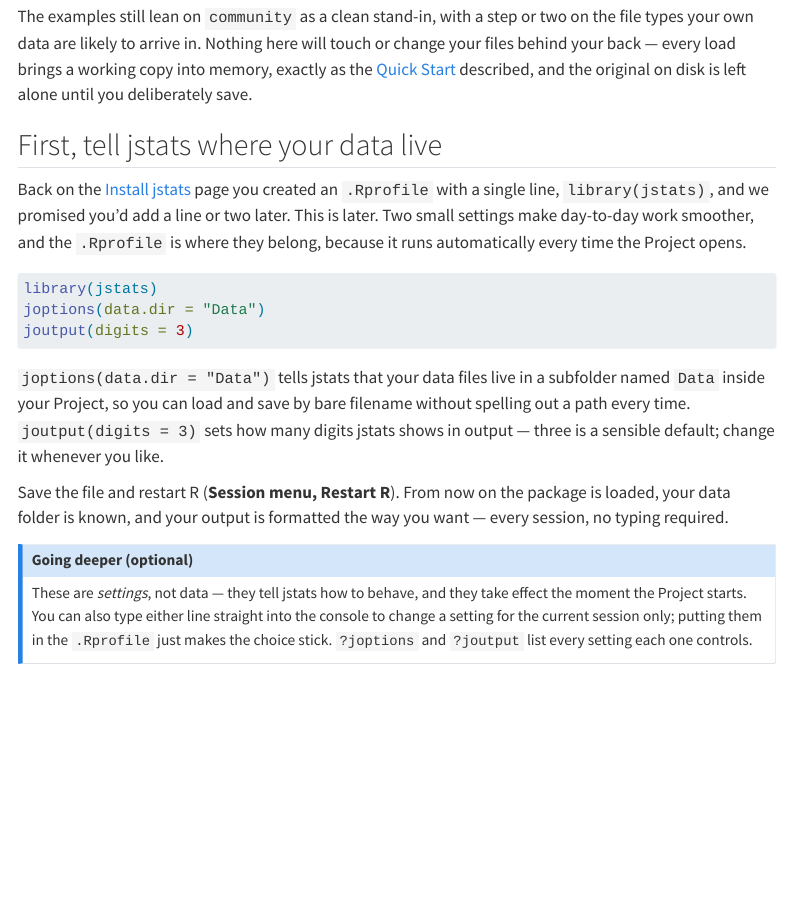
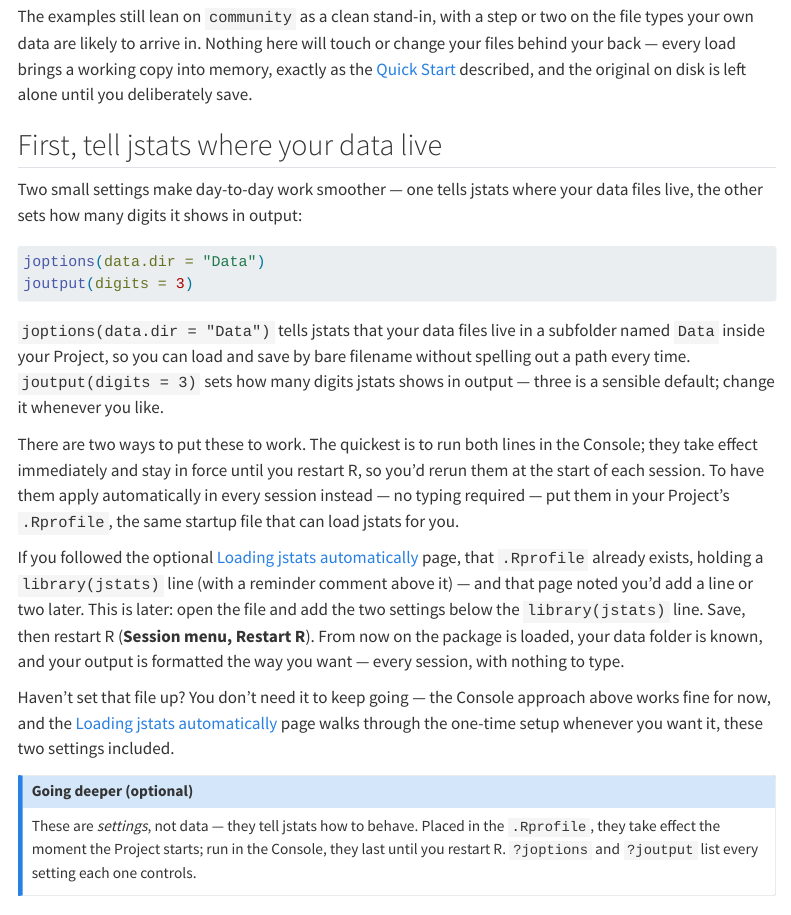
Before and after one commit to JMA61/jstats-guides, a Quarto document (your-data.qmd): the page in a window 1100 px wide, from 180 px down. Rendered offline with R 4.5, knitr and Pandoc in place of Quarto, with nearby package versions; menus at the side of the page are left out.

Commit message:
guides: fix your-data.qmd .Rprofile back-reference (S168)
Point the "tell jstats where your data live" section to
loading-jstats-automatically.qmd (not install-jstats.qmd), correct the
.Rprofile description to its real two-line content, and make the settings
section auto-load-optional so a reader without an .Rprofile isn't stranded.

````diff
--- a/your-data.qmd
+++ b/your-data.qmd
@@ -18,14 +18,10 @@ left alone until you deliberately save.
 
 ## First, tell jstats where your data live
 
-Back on the [Install jstats](install-jstats.qmd) page you created an `.Rprofile`
-with a single line, `library(jstats)`, and we promised you'd add a line or two
-later. This is later. Two small settings make day-to-day work smoother, and the
-`.Rprofile` is where they belong, because it runs automatically every time the
-Project opens.
+Two small settings make day-to-day work smoother — one tells jstats where your
+data files live, the other sets how many digits it shows in output:
 
 ```r
-library(jstats)
 joptions(data.dir = "Data")
 joutput(digits = 3)
 ```
@@ -35,17 +31,33 @@ named `Data` inside your Project, so you can load and save by bare filename with
 spelling out a path every time. `joutput(digits = 3)` sets how many digits jstats
 shows in output — three is a sensible default; change it whenever you like.
 
-Save the file and restart R (**Session menu, Restart R**). From now on the package
-is loaded, your data folder is known, and your output is formatted the way you
-want — every session, no typing required.
+There are two ways to put these to work. The quickest is to run both lines in the
+Console; they take effect immediately and stay in force until you restart R, so
+you'd rerun them at the start of each session. To have them apply automatically in
+every session instead — no typing required — put them in your Project's `.Rprofile`,
+the same startup file that can load jstats for you.
+
+If you followed the optional
+[Loading jstats automatically](loading-jstats-automatically.qmd) page, that
+`.Rprofile` already exists, holding a `library(jstats)` line (with a reminder comment
+above it) — and that page noted you'd add a line or two later. This is later: open
+the file and add the two settings below the `library(jstats)` line. Save, then
+restart R (**Session menu, Restart R**). From now on the package is loaded, your
+data folder is known, and your output is formatted the way you want — every session,
+with nothing to type.
+
+Haven't set that file up? You don't need it to keep going — the Console approach
+above works fine for now, and the
+[Loading jstats automatically](loading-jstats-automatically.qmd) page walks through
+the one-time setup whenever you want it, these two settings included.
 
 ::: {.callout-note collapse="true" title="Going deeper (optional)"}
-These are *settings*, not data — they tell jstats how to behave, and they take
-effect the moment the Project starts. You can also type either line straight into
-the console to change a setting for the current session only; putting them in the
-`.Rprofile` just makes the choice stick. `?joptions` and `?joutput` list every
-setting each one controls.
+These are *settings*, not data — they tell jstats how to behave. Placed in the
+`.Rprofile`, they take effect the moment the Project starts; run in the Console, they
+last until you restart R. `?joptions` and `?joutput` list every setting each one
+controls.
 :::
+
 
 ## The simplest possible load
 
````
Also changed, not shown: docs/search.json, 4 other files.
